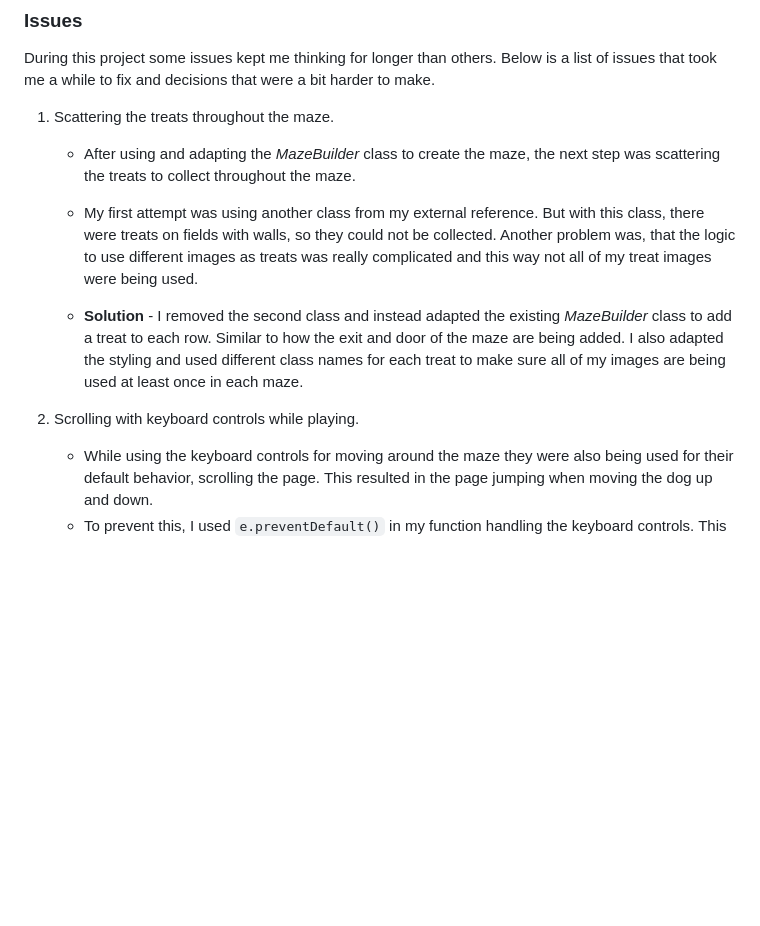
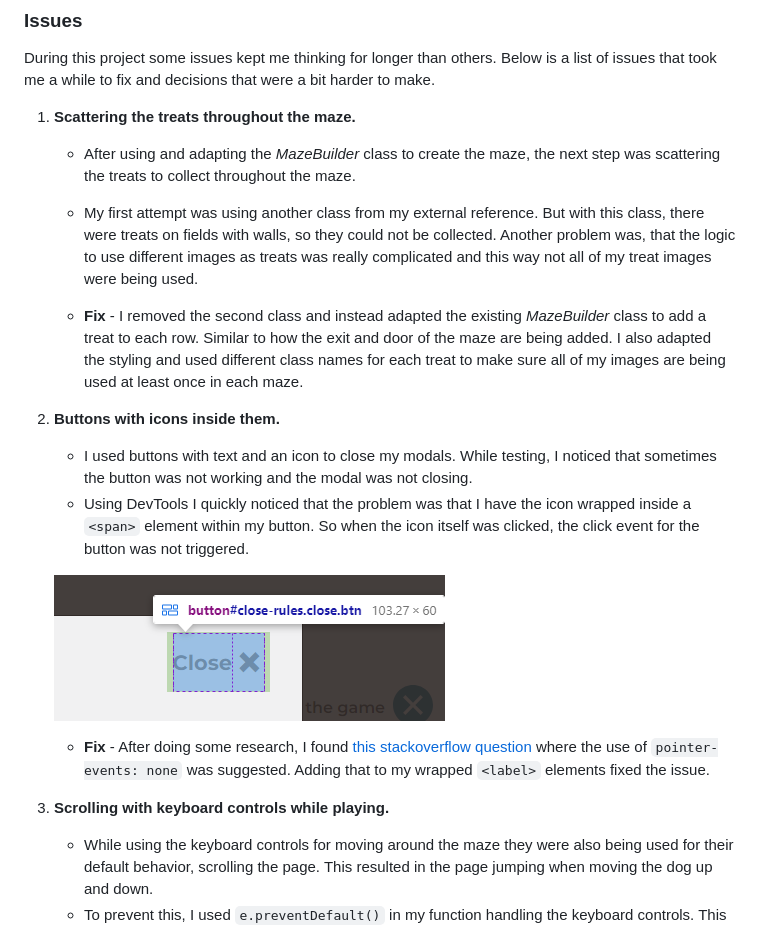
Before and after one commit to Julia-Wagner/tails-and-treats, a Markdown page: README.md, the part around the change. Drawn GitHub-style; pictures changed too: docs/testing/button_span.png (added); blank space fills up the shorter version.

Commit message:
doc: add list item to issues section in readme

```diff
--- a/README.md
+++ b/README.md
@@ -234,14 +234,22 @@ To test **Safari** and **iOS** devices I used my free trial on [BrowserStack](ht
 
 During this project some issues kept me thinking for longer than others. Below is a list of issues that took me a while to fix and decisions that were a bit harder to make.
 
-1. Scattering the treats throughout the maze.
+1. **Scattering the treats throughout the maze.**
     - After using and adapting the *MazeBuilder* class to create the maze, the next step was scattering the treats to collect throughout the maze.
 
     - My first attempt was using another class from my external reference. But with this class, there were treats on fields with walls, so they could not be collected. Another problem was, that the logic to use different images as treats was really complicated and this way not all of my treat images were being used.
 
-    - **Solution** - I removed the second class and instead adapted the existing *MazeBuilder* class to add a treat to each row. Similar to how the exit and door of the maze are being added. I also adapted the styling and used different class names for each treat to make sure all of my images are being used at least once in each maze.
+    - **Fix** - I removed the second class and instead adapted the existing *MazeBuilder* class to add a treat to each row. Similar to how the exit and door of the maze are being added. I also adapted the styling and used different class names for each treat to make sure all of my images are being used at least once in each maze.
 
-2. Scrolling with keyboard controls while playing.
+2. **Buttons with icons inside them.**
+    - I used buttons with text and an icon to close my modals. While testing, I noticed that sometimes the button was not working and the modal was not closing.
+    - Using DevTools I quickly noticed that the problem was that I have the icon wrapped inside a `<span>` element within my button. So when the icon itself was clicked, the click event for the button was not triggered.
+
+    ![Button with icon in span](docs/testing/button_span.png)
+
+    - **Fix** - After doing some research, I found [this stackoverflow question](https://stackoverflow.com/questions/26402033/missing-click-event-for-span-inside-button-element-on-firefox) where the use of `pointer-events: none` was suggested. Adding that to my wrapped `<label>` elements fixed the issue.
+
+3. **Scrolling with keyboard controls while playing.**
     - While using the keyboard controls for moving around the maze they were also being used for their default behavior, scrolling the page. This resulted in the page jumping when moving the dog up and down.
     - To prevent this, I used `e.preventDefault()` in my function handling the keyboard controls. This way, while playing the game, the page can not be scrolled with the keyboard controls, only with the mouse.
     - However, I got the feedback from one test person, that they would have expected the page to scroll when the maze is bigger than the vertical screen size.
```
